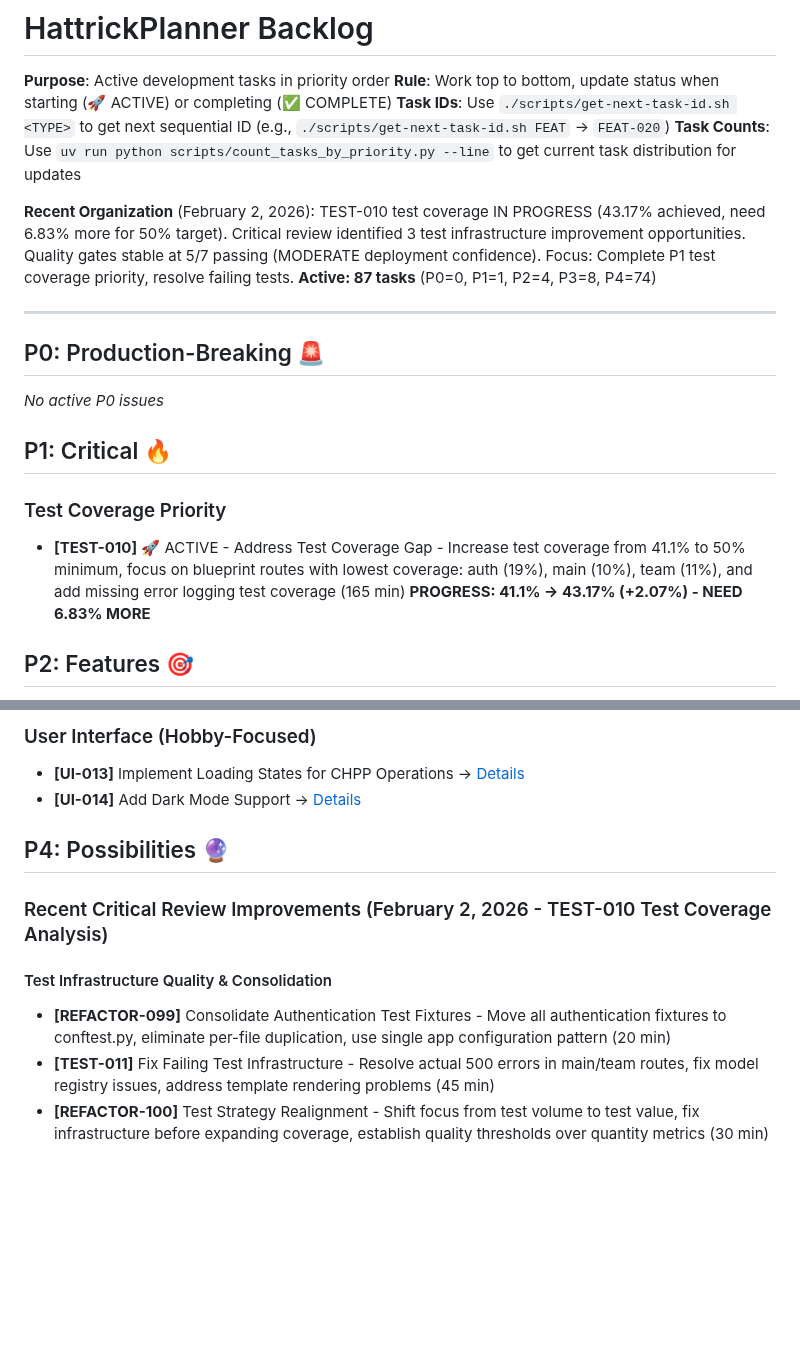
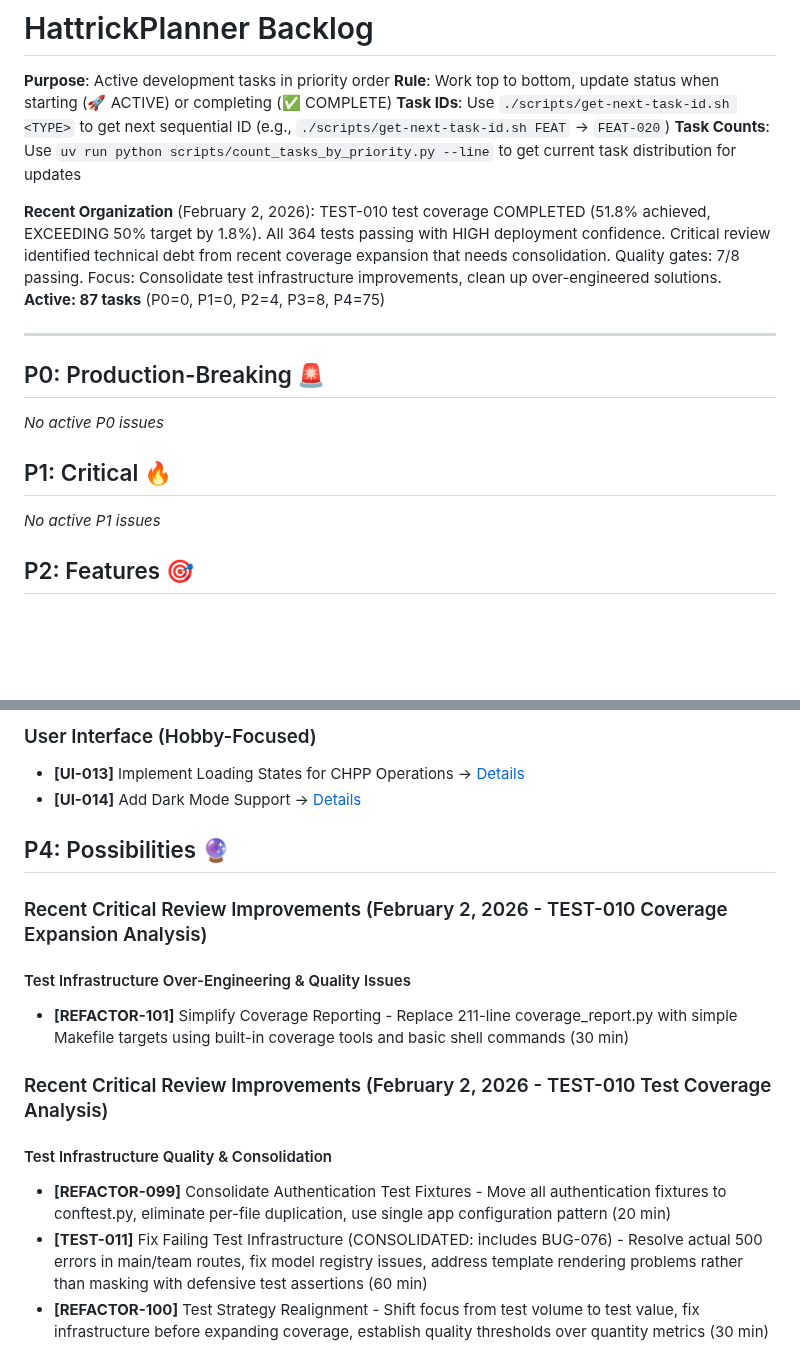
Before and after one commit to kvarak/htstatus, a Markdown page: .project/backlog.md, 2 parts joined by grey strips. Rendered like a GitHub page; blank space fills up the shorter version.

```diff
--- a/.project/backlog.md
+++ b/.project/backlog.md
@@ -5,7 +5,7 @@
 **Task IDs**: Use `./scripts/get-next-task-id.sh <TYPE>` to get next sequential ID (e.g., `./scripts/get-next-task-id.sh FEAT` → `FEAT-020`)
 **Task Counts**: Use `uv run python scripts/count_tasks_by_priority.py --line` to get current task distribution for updates
 
-**Recent Organization** (February 2, 2026): TEST-010 test coverage IN PROGRESS (43.17% achieved, need 6.83% more for 50% target). Critical review identified 3 test infrastructure improvement opportunities. Quality gates stable at 5/7 passing (MODERATE deployment confidence). Focus: Complete P1 test coverage priority, resolve failing tests. **Active: 87 tasks** (P0=0, P1=1, P2=4, P3=8, P4=74)
+**Recent Organization** (February 2, 2026): TEST-010 test coverage COMPLETED (51.8% achieved, EXCEEDING 50% target by 1.8%). All 364 tests passing with HIGH deployment confidence. Critical review identified technical debt from recent coverage expansion that needs consolidation. Quality gates: 7/8 passing. Focus: Consolidate test infrastructure improvements, clean up over-engineered solutions. **Active: 87 tasks** (P0=0, P1=0, P2=4, P3=8, P4=75)
 
 ---
 
@@ -15,8 +15,7 @@
 
 ## P1: Critical 🔥
 
-### Test Coverage Priority
-- **[TEST-010]** 🚀 ACTIVE - Address Test Coverage Gap - Increase test coverage from 41.1% to 50% minimum, focus on blueprint routes with lowest coverage: auth (19%), main (10%), team (11%), and add missing error logging test coverage (165 min) **PROGRESS: 41.1% → 43.17% (+2.07%) - NEED 6.83% MORE**
+*No active P1 issues*
 
 ## P2: Features 🎯
 
@@ -42,11 +41,16 @@
 
 ## P4: Possibilities 🔮
 
+### Recent Critical Review Improvements (February 2, 2026 - TEST-010 Coverage Expansion Analysis)
+
+#### Test Infrastructure Over-Engineering & Quality Issues
+- **[REFACTOR-101]** Simplify Coverage Reporting - Replace 211-line coverage_report.py with simple Makefile targets using built-in coverage tools and basic shell commands (30 min)
+
 ### Recent Critical Review Improvements (February 2, 2026 - TEST-010 Test Coverage Analysis)
 
 #### Test Infrastructure Quality & Consolidation
 - **[REFACTOR-099]** Consolidate Authentication Test Fixtures - Move all authentication fixtures to conftest.py, eliminate per-file duplication, use single app configuration pattern (20 min)
-- **[TEST-011]** Fix Failing Test Infrastructure - Resolve actual 500 errors in main/team routes, fix model registry issues, address template rendering problems (45 min)
+- **[TEST-011]** Fix Failing Test Infrastructure (CONSOLIDATED: includes BUG-076) - Resolve actual 500 errors in main/team routes, fix model registry issues, address template rendering problems rather than masking with defensive test assertions (60 min)
 - **[REFACTOR-100]** Test Strategy Realignment - Shift focus from test volume to test value, fix infrastructure before expanding coverage, establish quality thresholds over quantity metrics (30 min)
 
 ### Recent Critical Review Improvements (February 2, 2026 - JavaScript Architecture Analysis)
```
Also changed, not shown: .project/progress.md (+23 -10 lines).
